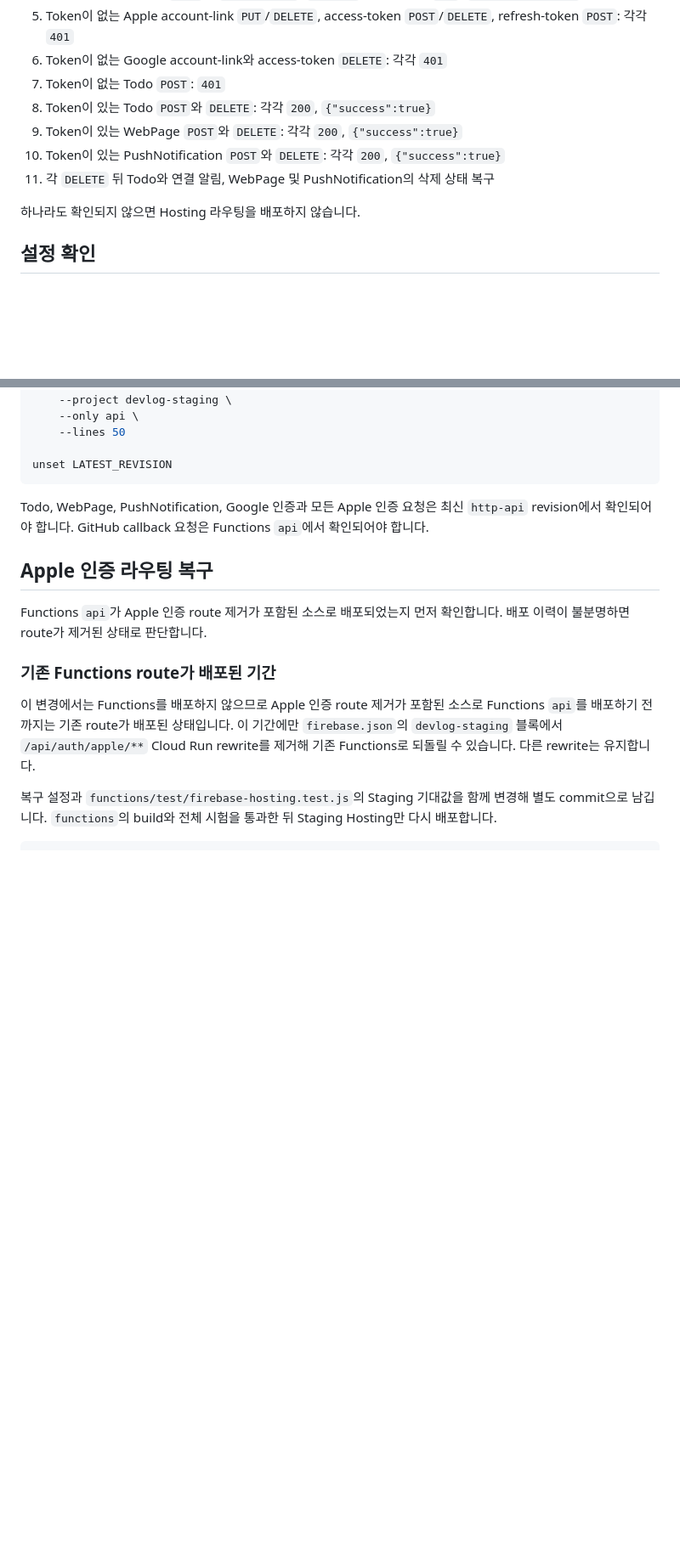
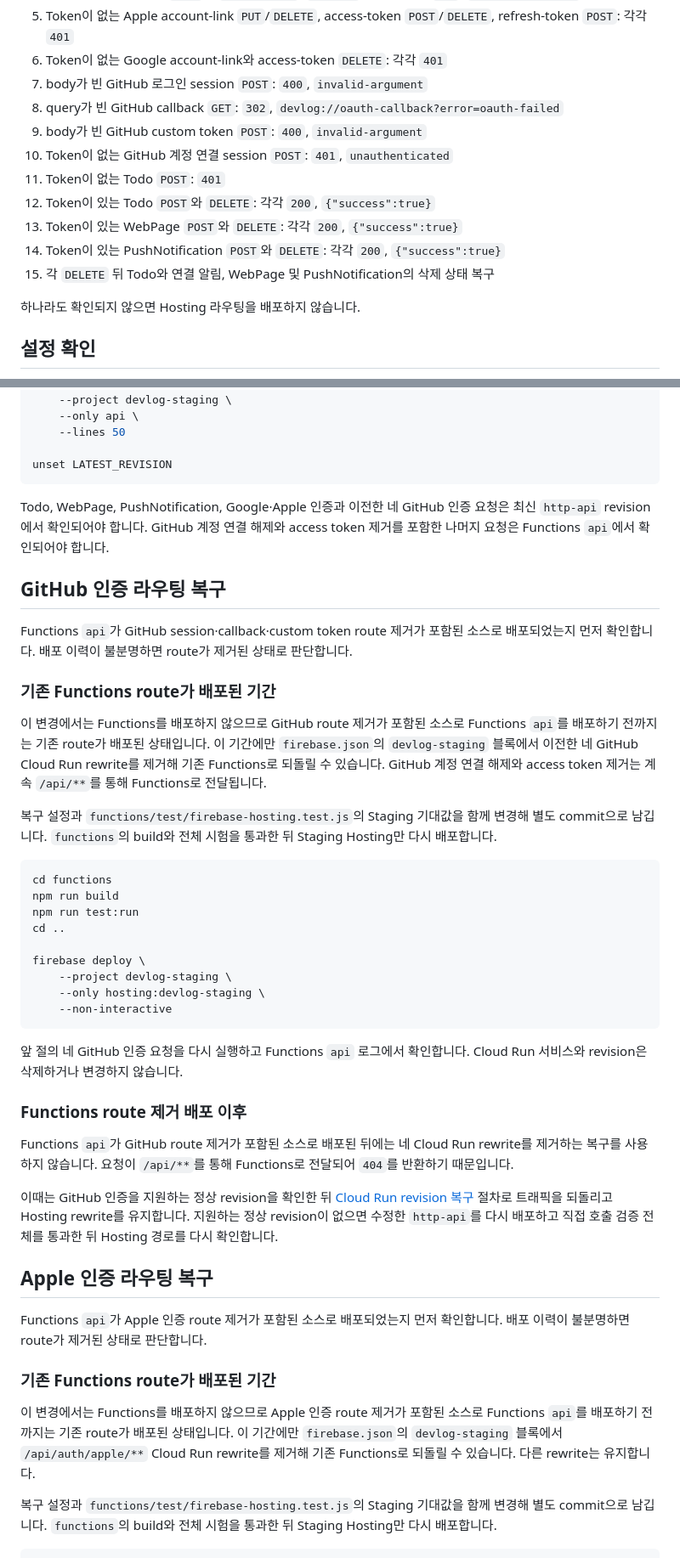
Before and after one commit to opficdev/DevLog_Firebase, a Markdown page: docs/firebase-hosting-staging.md, 2 parts joined by grey strips. Shown at 85% size. GitHub-like rendering; blank space fills up the shorter version.

````diff
--- a/docs/firebase-hosting-staging.md
+++ b/docs/firebase-hosting-staging.md
@@ -35,11 +36,15 @@ gcloud run services describe http-api \
 4. Apple custom token `POST`에 `challengeId`, `idToken`가 없는 경우: `400`, `invalid-argument`
 5. Token이 없는 Apple account-link `PUT`/`DELETE`, access-token `POST`/`DELETE`, refresh-token `POST`: 각각 `401`
 6. Token이 없는 Google account-link와 access-token `DELETE`: 각각 `401`
-7. Token이 없는 Todo `POST`: `401`
-8. Token이 있는 Todo `POST`와 `DELETE`: 각각 `200`, `{"success":true}`
-9. Token이 있는 WebPage `POST`와 `DELETE`: 각각 `200`, `{"success":true}`
-10. Token이 있는 PushNotification `POST`와 `DELETE`: 각각 `200`, `{"success":true}`
-11. 각 `DELETE` 뒤 Todo와 연결 알림, WebPage 및 PushNotification의 삭제 상태 복구
+7. body가 빈 GitHub 로그인 session `POST`: `400`, `invalid-argument`
+8. query가 빈 GitHub callback `GET`: `302`, `devlog://oauth-callback?error=oauth-failed`
+9. body가 빈 GitHub custom token `POST`: `400`, `invalid-argument`
+10. Token이 없는 GitHub 계정 연결 session `POST`: `401`, `unauthenticated`
+11. Token이 없는 Todo `POST`: `401`
+12. Token이 있는 Todo `POST`와 `DELETE`: 각각 `200`, `{"success":true}`
+13. Token이 있는 WebPage `POST`와 `DELETE`: 각각 `200`, `{"success":true}`
+14. Token이 있는 PushNotification `POST`와 `DELETE`: 각각 `200`, `{"success":true}`
+15. 각 `DELETE` 뒤 Todo와 연결 알림, WebPage 및 PushNotification의 삭제 상태 복구
 
 하나라도 확인되지 않으면 Hosting 라우팅을 배포하지 않습니다.
 
@@ -230,7 +256,37 @@ firebase functions:log \
 unset LATEST_REVISION
 ```
 
-Todo, WebPage, PushNotification, Google 인증과 모든 Apple 인증 요청은 최신 `http-api` revision에서 확인되어야 합니다. GitHub callback 요청은 Functions `api`에서 확인되어야 합니다.
+Todo, WebPage, PushNotification, Google·Apple 인증과 이전한 네 GitHub 인증 요청은 최신 `http-api` revision에서 확인되어야 합니다. GitHub 계정 연결 해제와 access token 제거를 포함한 나머지 요청은 Functions `api`에서 확인되어야 합니다.
+
+## GitHub 인증 라우팅 복구
+
+Functions `api`가 GitHub session·callback·custom token route 제거가 포함된 소스로 배포되었는지 먼저 확인합니다. 배포 이력이 불분명하면 route가 제거된 상태로 판단합니다.
+
+### 기존 Functions route가 배포된 기간
+
+이 변경에서는 Functions를 배포하지 않으므로 GitHub route 제거가 포함된 소스로 Functions `api`를 배포하기 전까지는 기존 route가 배포된 상태입니다. 이 기간에만 `firebase.json`의 `devlog-staging` 블록에서 이전한 네 GitHub Cloud Run rewrite를 제거해 기존 Functions로 되돌릴 수 있습니다. GitHub 계정 연결 해제와 access token 제거는 계속 `/api/**`를 통해 Functions로 전달됩니다.
+
+복구 설정과 `functions/test/firebase-hosting.test.js`의 Staging 기대값을 함께 변경해 별도 commit으로 남깁니다. `functions`의 build와 전체 시험을 통과한 뒤 Staging Hosting만 다시 배포합니다.
+
+```bash
+cd functions
+npm run build
+npm run test:run
+cd ..
+
+firebase deploy \
+	--project devlog-staging \
+	--only hosting:devlog-staging \
+	--non-interactive
+```
+
+앞 절의 네 GitHub 인증 요청을 다시 실행하고 Functions `api` 로그에서 확인합니다. Cloud Run 서비스와 revision은 삭제하거나 변경하지 않습니다.
+
+### Functions route 제거 배포 이후
+
+Functions `api`가 GitHub route 제거가 포함된 소스로 배포된 뒤에는 네 Cloud Run rewrite를 제거하는 복구를 사용하지 않습니다. 요청이 `/api/**`를 통해 Functions로 전달되어 `404`를 반환하기 때문입니다.
+
+이때는 GitHub 인증을 지원하는 정상 revision을 확인한 뒤 [Cloud Run revision 복구](./cloud-run-staging.md#revision-복구) 절차로 트래픽을 되돌리고 Hosting rewrite를 유지합니다. 지원하는 정상 revision이 없으면 수정한 `http-api`를 다시 배포하고 직접 호출 검증 전체를 통과한 뒤 Hosting 경로를 다시 확인합니다.
 
 ## Apple 인증 라우팅 복구
 
````
Also changed, not shown: other parts of docs/firebase-hosting-staging.md (+33 -8 lines), README.md (+5 -5 lines), docs/cloud-run-staging.md (+45 -10 lines).
